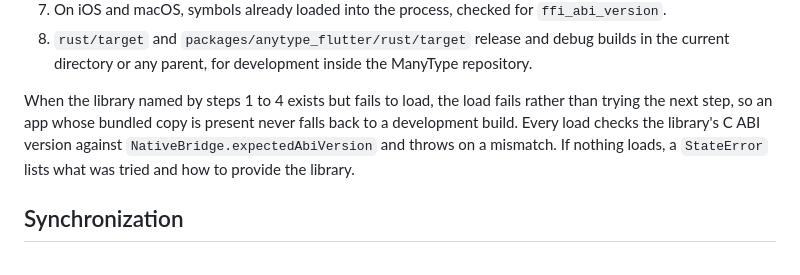
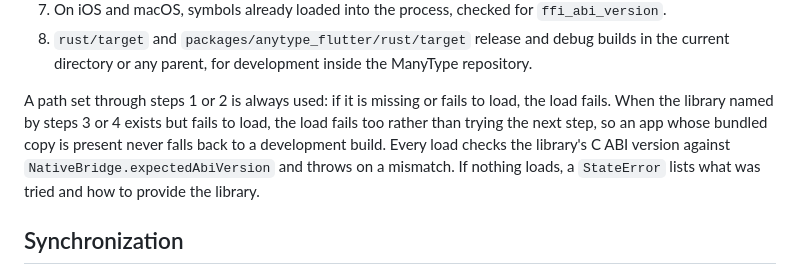
Before and after one commit to ManyMath/ManyType, a Markdown page: packages/anytype/README.md, the part around the change. GitHub-like rendering.

```diff
--- a/packages/anytype/README.md
+++ b/packages/anytype/README.md
@@ -133,11 +133,13 @@ can instead set `NativeBridge.libraryPath` to the library they ship.
    builds in the current directory or any parent, for development inside the
    ManyType repository.
 
-When the library named by steps 1 to 4 exists but fails to load, the load
-fails rather than trying the next step, so an app whose bundled copy is
-present never falls back to a development build. Every load checks the library's C ABI version against
-`NativeBridge.expectedAbiVersion` and throws on a mismatch. If nothing loads,
-a `StateError` lists what was tried and how to provide the library.
+A path set through steps 1 or 2 is always used: if it is missing or fails to
+load, the load fails. When the library named by steps 3 or 4 exists but fails
+to load, the load fails too rather than trying the next step, so an app whose
+bundled copy is present never falls back to a development build. Every load
+checks the library's C ABI version against `NativeBridge.expectedAbiVersion`
+and throws on a mismatch. If nothing loads, a `StateError` lists what was
+tried and how to provide the library.
 
 ## Synchronization
 
```
Also changed, not shown: docs/native-ffi-packaging.md (+5 -5 lines).
